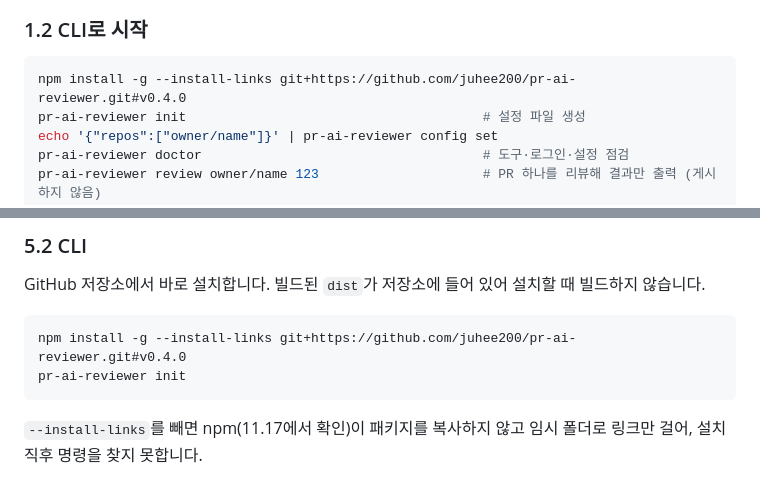
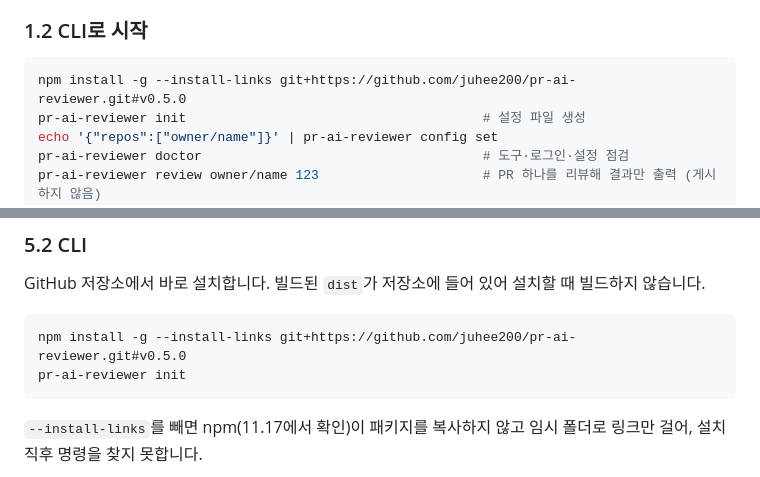
Before and after one commit to juhee200/pr-ai-reviewer, a Markdown page: README.md, 2 parts joined by grey strips. GitHub-like rendering.

Commit message:
chore: 버전 0.5.0
- 메뉴바·앱 아이콘을 마스코트 리뷰엉이로 바꾼 변경을 릴리스
- README 설치 명령의 태그를 v0.5.0으로 변경
- README 샘플 화면의 감시 프로세스 버전을 package.json에서 읽도록 변경

Co-Authored-By: Claude Opus 5.5 <noreply@anthropic.com>

````diff
--- a/README.md
+++ b/README.md
@@ -44,7 +44,7 @@ macOS 메뉴바 앱 기준으로 설치부터 첫 리뷰까지 4단계입니다.
 ### 1.2 CLI로 시작
 
 ```bash
-npm install -g --install-links git+https://github.com/juhee200/pr-ai-reviewer.git#v0.4.0
+npm install -g --install-links git+https://github.com/juhee200/pr-ai-reviewer.git#v0.5.0
 pr-ai-reviewer init                                      # 설정 파일 생성
 echo '{"repos":["owner/name"]}' | pr-ai-reviewer config set
 pr-ai-reviewer doctor                                    # 도구·로그인·설정 점검
@@ -157,7 +157,7 @@ brew install --cask juhee200/tap/pr-ai-reviewer
 GitHub 저장소에서 바로 설치합니다. 빌드된 `dist`가 저장소에 들어 있어 설치할 때 빌드하지 않습니다.
 
 ```bash
-npm install -g --install-links git+https://github.com/juhee200/pr-ai-reviewer.git#v0.4.0
+npm install -g --install-links git+https://github.com/juhee200/pr-ai-reviewer.git#v0.5.0
 pr-ai-reviewer init
 ```
 
````
Also changed, not shown: docs/images/menu.png, docs/images/settings.png, 3 other files.
